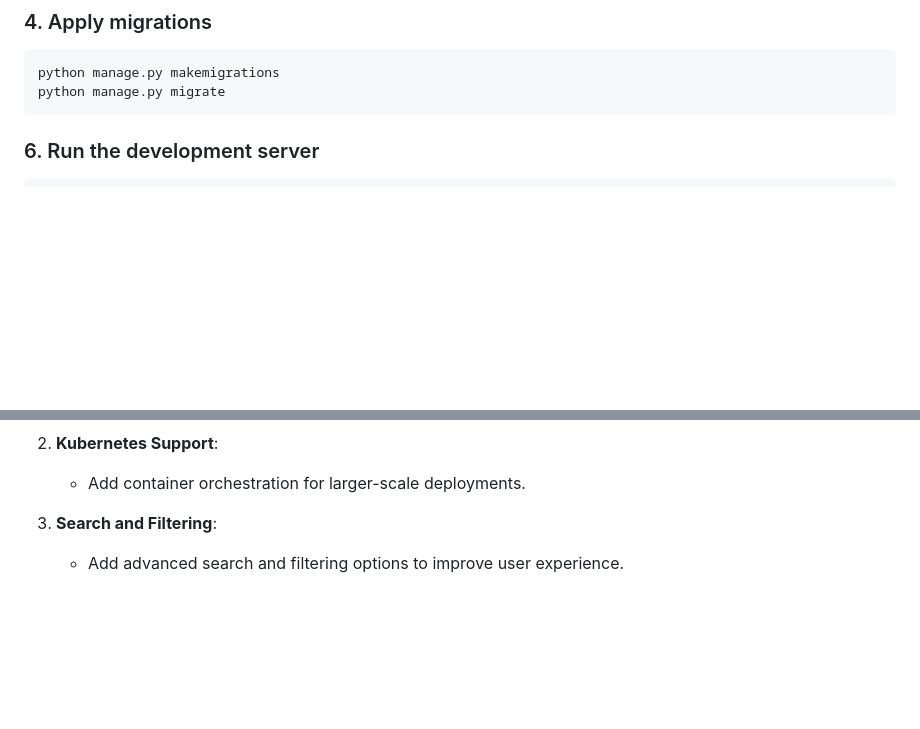
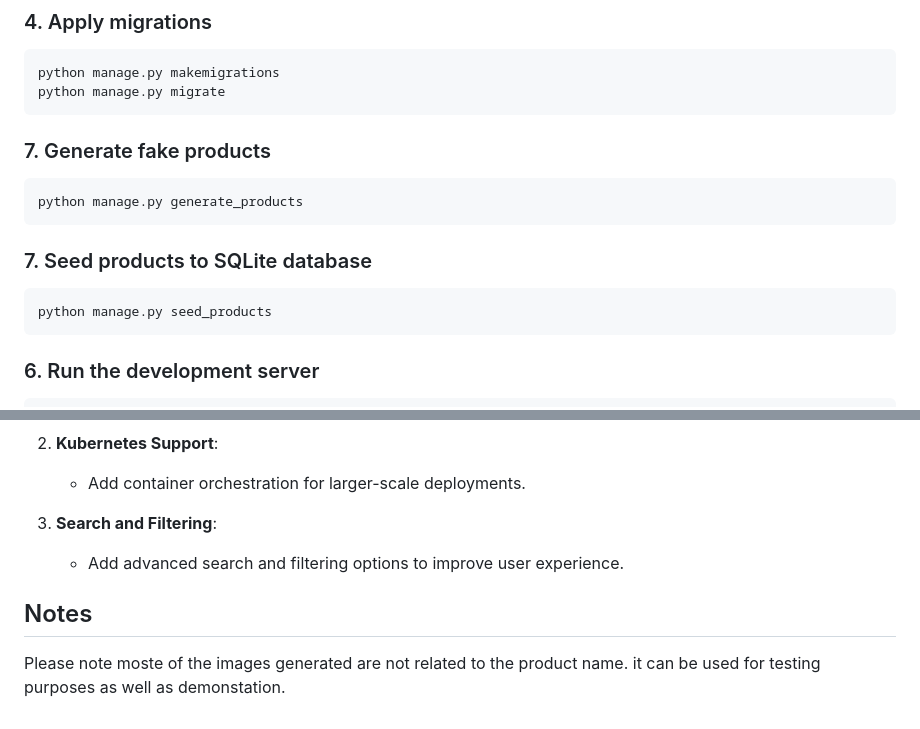
Before and after one commit to asifprog/ecommerce, a Markdown page: README.md, 2 parts joined by grey strips. Rendered like a GitHub page; blank space fills up the shorter version.

Commit message:
fake product and note

````diff
--- a/README.md
+++ b/README.md
@@ -72,6 +72,16 @@ pip install -r requirements.txt
 ```bash
 python manage.py makemigrations
 python manage.py migrate
+```
+
+### 7. Generate fake products
+```bash
+python manage.py generate_products
+```
+
+### 7. Seed products to SQLite database
+```bash
+python manage.py seed_products
 ```
 
 ### 6. Run the development server
@@ -284,3 +294,8 @@ Below are some of the pendding features to implement, as well as posible future
 
 3. **Search and Filtering**:
    - Add advanced search and filtering options to improve user experience.
+
+## Notes
+
+Please note moste of the images generated are not related to the product name.
+it can be used for testing purposes as well as demonstation.
````
